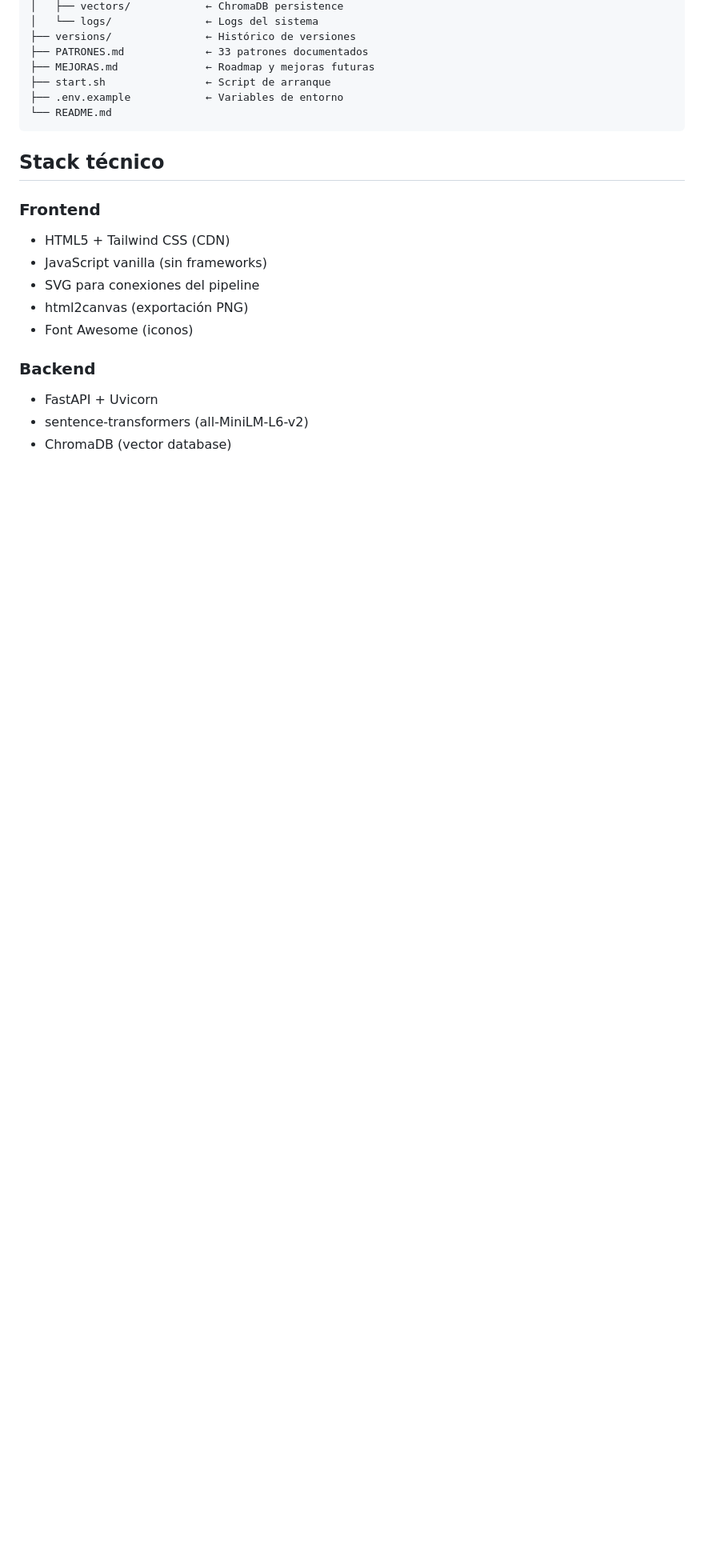
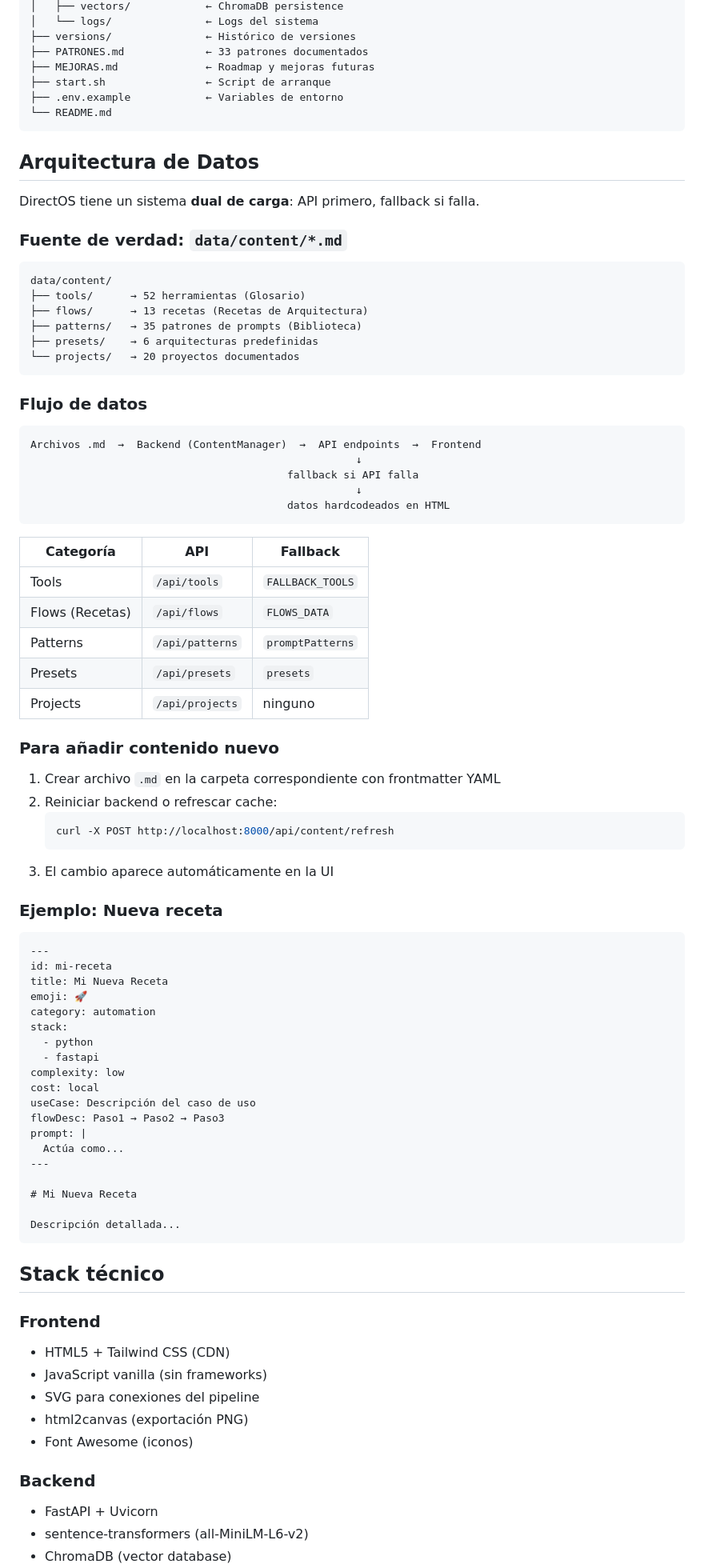
Before and after one commit to cjlkaiser-cpu/DirectOS, a Markdown page: README.md, the part around the change. Shown at 80% size. GitHub-like rendering; blank space fills up the shorter version.

Commit message:
docs: Añadir sección 'Arquitectura de Datos' explicando sistema dual API/fallback

````diff
--- a/README.md
+++ b/README.md
@@ -331,6 +331,72 @@ DirectOS/
 └── README.md
 ```
 
+## Arquitectura de Datos
+
+DirectOS tiene un sistema **dual de carga**: API primero, fallback si falla.
+
+### Fuente de verdad: `data/content/*.md`
+
+```
+data/content/
+├── tools/      → 52 herramientas (Glosario)
+├── flows/      → 13 recetas (Recetas de Arquitectura)
+├── patterns/   → 35 patrones de prompts (Biblioteca)
+├── presets/    → 6 arquitecturas predefinidas
+└── projects/   → 20 proyectos documentados
+```
+
+### Flujo de datos
+
+```
+Archivos .md  →  Backend (ContentManager)  →  API endpoints  →  Frontend
+                                                    ↓
+                                         fallback si API falla
+                                                    ↓
+                                         datos hardcodeados en HTML
+```
+
+| Categoría | API | Fallback |
+|-----------|-----|----------|
+| Tools | `/api/tools` | `FALLBACK_TOOLS` |
+| Flows (Recetas) | `/api/flows` | `FLOWS_DATA` |
+| Patterns | `/api/patterns` | `promptPatterns` |
+| Presets | `/api/presets` | `presets` |
+| Projects | `/api/projects` | ninguno |
+
+### Para añadir contenido nuevo
+
+1. Crear archivo `.md` en la carpeta correspondiente con frontmatter YAML
+2. Reiniciar backend o refrescar cache:
+   ```bash
+   curl -X POST http://localhost:8000/api/content/refresh
+   ```
+3. El cambio aparece automáticamente en la UI
+
+### Ejemplo: Nueva receta
+
+```markdown
+---
+id: mi-receta
+title: Mi Nueva Receta
+emoji: 🚀
+category: automation
+stack:
+  - python
+  - fastapi
+complexity: low
+cost: local
+useCase: Descripción del caso de uso
+flowDesc: Paso1 → Paso2 → Paso3
+prompt: |
+  Actúa como...
+---
+
+# Mi Nueva Receta
+
+Descripción detallada...
+```
+
 ## Stack técnico
 
 ### Frontend
````
